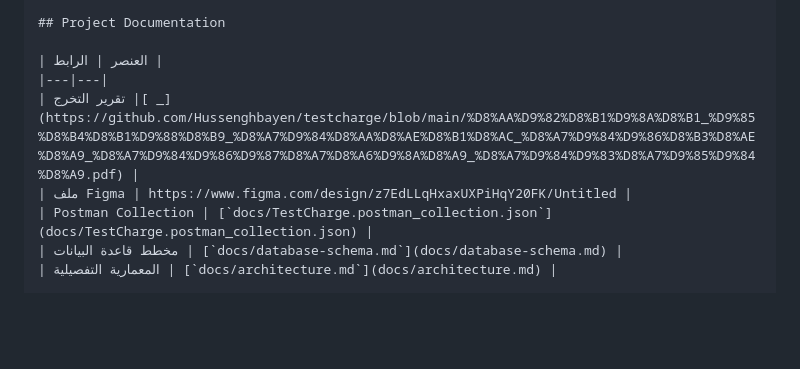
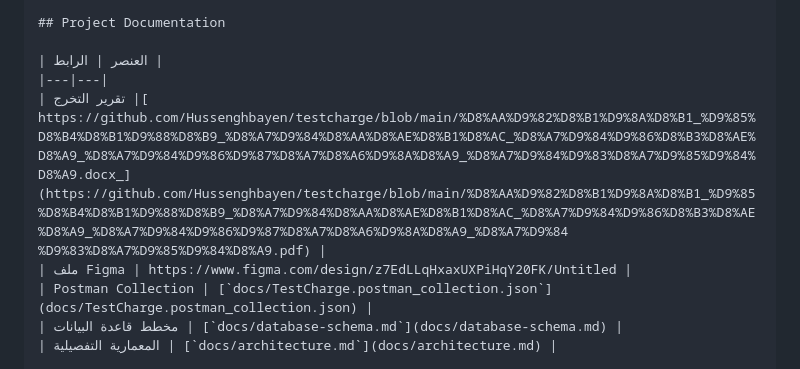
Before and after one commit to Hussenghbayen/testcharge, a Markdown page: README.md, the part around the change. Drawn GitHub-style; blank space fills up the shorter version.

```diff
--- a/README.md
+++ b/README.md
@@ -190,7 +190,8 @@ flutter test
 
 | العنصر | الرابط |
 |---|---|
-| تقرير التخرج |[ _](https://github.com/Hussenghbayen/testcharge/blob/main/%D8%AA%D9%82%D8%B1%D9%8A%D8%B1_%D9%85%D8%B4%D8%B1%D9%88%D8%B9_%D8%A7%D9%84%D8%AA%D8%AE%D8%B1%D8%AC_%D8%A7%D9%84%D9%86%D8%B3%D8%AE%D8%A9_%D8%A7%D9%84%D9%86%D9%87%D8%A7%D8%A6%D9%8A%D8%A9_%D8%A7%D9%84%D9%83%D8%A7%D9%85%D9%84%D8%A9.pdf) |
+| تقرير التخرج |[ https://github.com/Hussenghbayen/testcharge/blob/main/%D8%AA%D9%82%D8%B1%D9%8A%D8%B1_%D9%85%D8%B4%D8%B1%D9%88%D8%B9_%D8%A7%D9%84%D8%AA%D8%AE%D8%B1%D8%AC_%D8%A7%D9%84%D9%86%D8%B3%D8%AE%D8%A9_%D8%A7%D9%84%D9%86%D9%87%D8%A7%D8%A6%D9%8A%D8%A9_%D8%A7%D9%84%D9%83%D8%A7%D9%85%D9%84%D8%A9.docx_](https://github.com/Hussenghbayen/testcharge/blob/main/%D8%AA%D9%82%D8%B1%D9%8A%D8%B1_%D9%85%D8%B4%D8%B1%D9%88%D8%B9_%D8%A7%D9%84%D8%AA%D8%AE%D8%B1%D8%AC_%D8%A7%D9%84%D9%86%D8%B3%D8%AE%D8%A9_%D8%A7%D9%84%D9%86%D9%87%D8%A7%D8%A6%D9%8A%D8%A9_%D8%A7%D9%84
+%D9%83%D8%A7%D9%85%D9%84%D8%A9.pdf) |
 | ملف Figma | https://www.figma.com/design/z7EdLLqHxaxUXPiHqY20FK/Untitled |
 | Postman Collection | [`docs/TestCharge.postman_collection.json`](docs/TestCharge.postman_collection.json) |
 | مخطط قاعدة البيانات | [`docs/database-schema.md`](docs/database-schema.md) |
```
